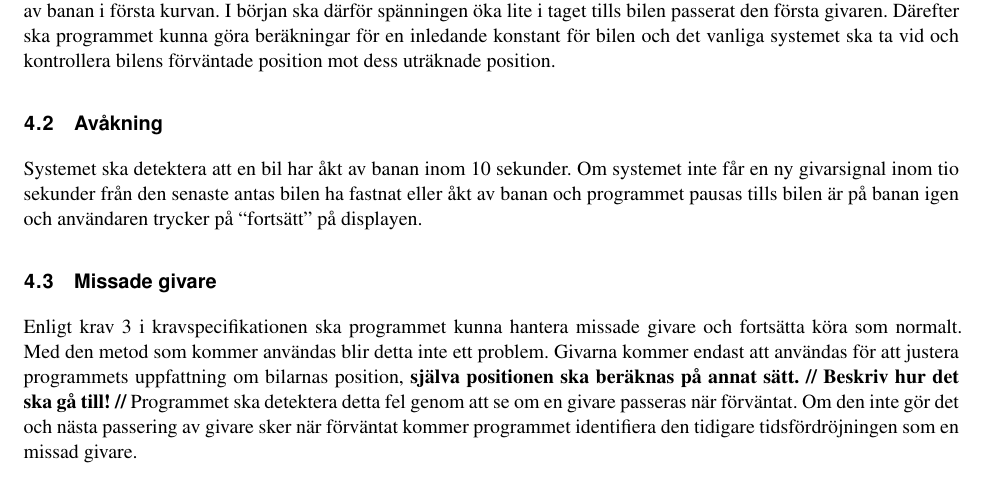
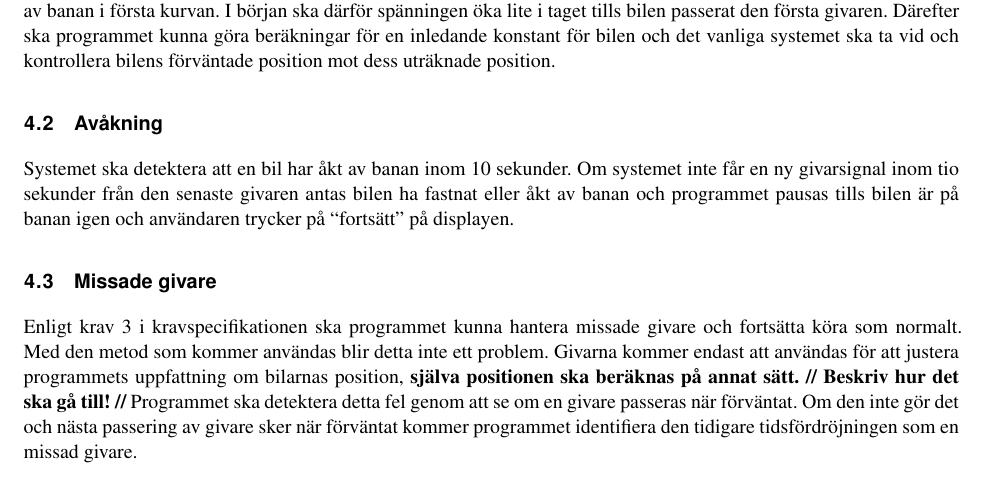
Before and after one commit to sornas/tfyy51, a LaTeX document (Dokument/Designspec/root.tex, which reads Dokument/Designspec/events/off-circuit.tex): part of page 10 of 14, cut so that both start at the same text. Compiled offline with pdfLaTeX.

Commit message:
Text justering i off-circuit.tex

```diff
--- a/Dokument/Designspec/events/off-circuit.tex
+++ b/Dokument/Designspec/events/off-circuit.tex
@@ -1,4 +1,4 @@
 Systemet ska detektera att en bil har åkt av banan inom 10 sekunder. Om systemet
-inte får en ny givarsignal inom tio sekunder från den senaste antas bilen ha
+inte får en ny givarsignal inom tio sekunder från den senaste givaren antas bilen ha
 fastnat eller åkt av banan och programmet pausas tills bilen är på banan igen
 och användaren trycker på ``fortsätt'' på displayen.
```
